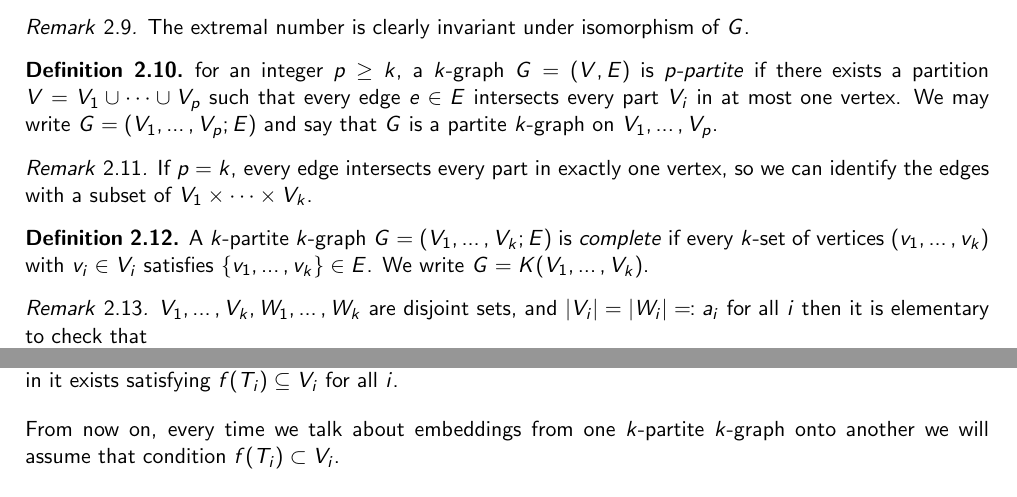
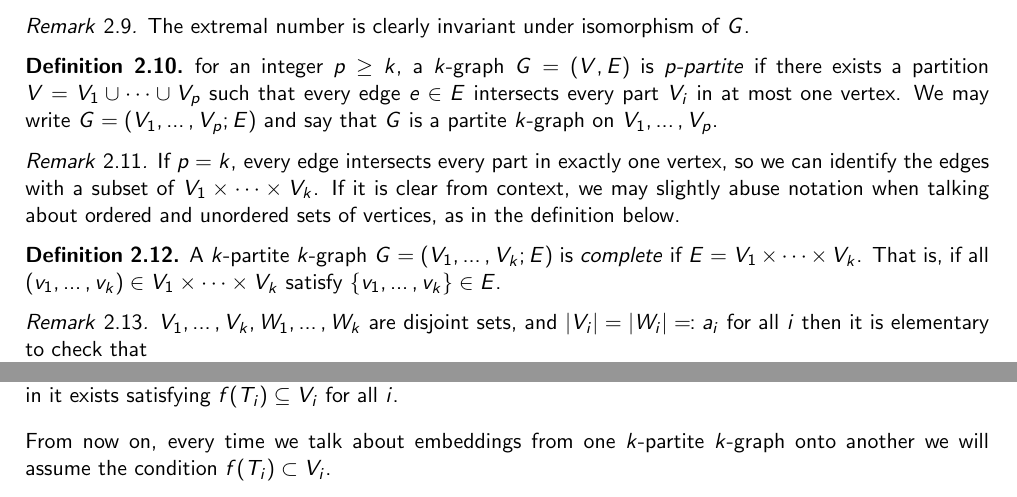
Before and after one commit to ferranEspuna/TFM, a LaTeX thesis (src/thesis.tex, which reads src/sections/preliminaries.tex): two parts of page 8 of 18, joined at a grey line, cut so that both start at the same text. Compiled offline with pdfLaTeX.

Commit message:
clarified notation

```diff
--- a/src/sections/preliminaries.tex
+++ b/src/sections/preliminaries.tex
@@ -114,16 +114,18 @@ contain $G$ as a subgraph.
 \end{definition}
 
 
-\begin{remark}
+\begin{remark}\label{rem:ordered}
     If $p=k$, every edge intersects every part in exactly one vertex,
     so we can identify the edges with a subset of $ V_1 \times \dots \times V_k$.
+    If it is clear from context, we may slightly abuse notation when talking about ordered and
+    unordered sets of vertices, as in the definition below.
 \end{remark}
 
 \begin{definition}
     A $k$-partite $k$-graph $G = (V_1, \dots, V_k; E)$ is \emph{complete}
-    if every $k$-set of vertices $(v_1, \dots, v_k)$ with $v_i \in V_i$
-    satisfies $\{v_1, \dots, v_k\} \in E$.
-    We write $G = K(V_1, \dots, V_k)$.
+    if $E = V_1 \times \dots \times V_k$.
+    That is, if all $(v_1, \dots, v_k) \in V_1 \times \dots \times V_k$
+    satisfy $\{v_1, \dots, v_k\} \in E$.
 \end{definition}
 
 \begin{remark}
@@ -162,7 +164,7 @@ contain $G$ as a subgraph.
 \end{definition}
 
 From now on, every time we talk about embeddings from one $k$-partite $k$-graph
-onto another we will assume that condition $f(T_i) \subset V_i$.
+onto another we will assume the condition $f(T_i) \subset V_i$.
 
 \begin{remark}\label{rem:zar_vs_turan}
     Finding this number can help us upper bound the extremal number of $K(t_1, \dots, t_k)$ asymptotically:
```
Also changed, not shown: out/thesis.pdf.
